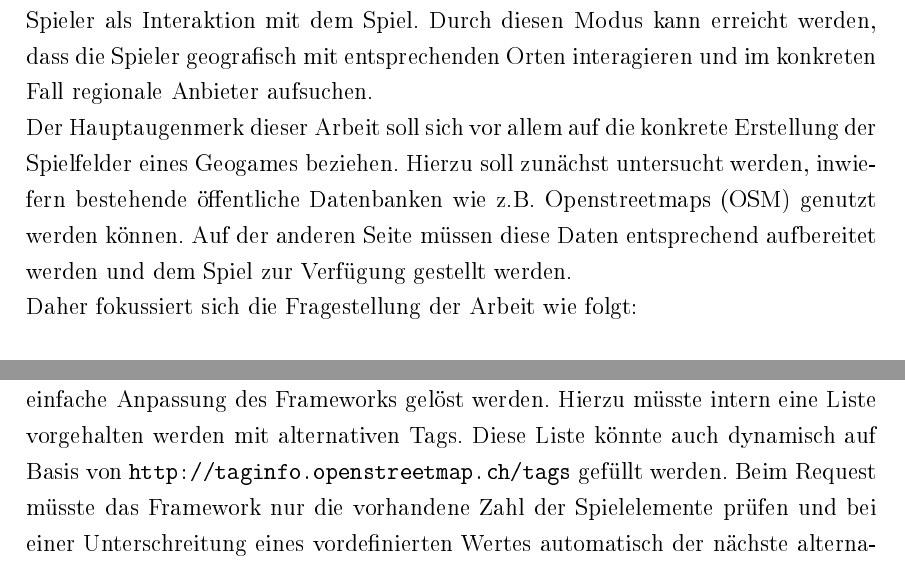
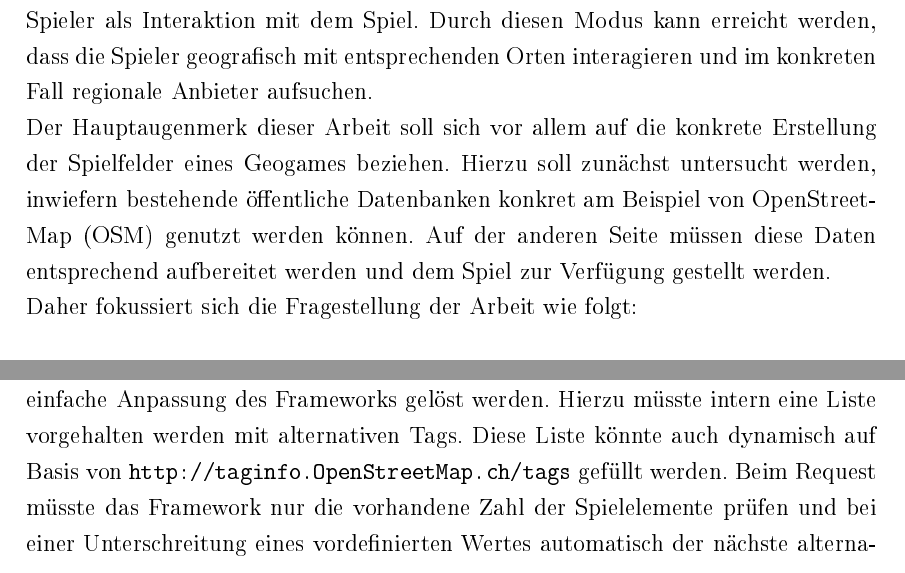
Before and after one commit to rarspace01/geogame-project, a LaTeX thesis (latex/Masterarbeit.tex, which reads latex/chapter/1_einleitung.tex, latex/chapter/3_foschungsstand.tex, latex/chapter/4_loesungsansatz.tex): two parts of pages 8 and 70 of 93, joined at a grey line, cut so that both start at the same text. The pictures show the PDF file latex/Masterarbeit.pdf that the author committed with the source.

Commit message:
*FIX: -Corrected OSM Naming to: "OpenStreetMap"

```diff
--- a/latex/chapter/1_einleitung.tex
+++ b/latex/chapter/1_einleitung.tex
@@ -10,7 +10,7 @@ Um ein interessantes Spielkonzept dem Kunden bieten zu können wird hierbei auf
 Ein solches nutzt die physkalische Fortbewegung der Spieler als Interaktion mit dem Spiel.
 Durch diesen Modus kann erreicht werden, dass die Spieler geografisch mit entsprechenden Orten interagieren und im konkreten Fall regionale Anbieter aufsuchen.
 
-Der Hauptaugenmerk dieser Arbeit soll sich vor allem auf die konkrete Erstellung der Spielfelder eines Geogames beziehen. Hierzu soll zunächst untersucht werden, inwiefern bestehende öffentliche Datenbanken wie z.B. Openstreetmaps (OSM) genutzt werden können. Auf der anderen Seite müssen diese Daten entsprechend aufbereitet werden und dem Spiel zur Verfügung gestellt werden.
+Der Hauptaugenmerk dieser Arbeit soll sich vor allem auf die konkrete Erstellung der Spielfelder eines Geogames beziehen. Hierzu soll zunächst untersucht werden, inwiefern bestehende öffentliche Datenbanken konkret am Beispiel von OpenStreetMap (OSM) genutzt werden können. Auf der anderen Seite müssen diese Daten entsprechend aufbereitet werden und dem Spiel zur Verfügung gestellt werden.
 
 Daher fokussiert sich die Fragestellung der Arbeit wie folgt:
 \begin{quote}
--- a/latex/chapter/3_foschungsstand.tex
+++ b/latex/chapter/3_foschungsstand.tex
@@ -218,7 +218,7 @@ Unter offenen Daten sollen im folgenden Daten zu verstehen sein, welche unter fr
 Es lassen sich generell zwei verschiedene Quellen von öffentlichen Geodaten identifizieren.
 gibt es Daten von öffentlichen Behörden. Hierbei gibt es aktuell im Zuge der Open Data Bewegung \cite{Oreilly.2007} den Anspruch Daten dieser Behörden zu den Bürgern zur Verfügung zu stellen, da diese durch Steuern gesammelt erstellt wurden. Erste Ansätze lassen sich sowohl in Großstädten wie Wien \cite{Wien.2014}, Hamburg \cite{Hamburg.2014} und Berlin \cite{Berlin.2014} finden, als für ganze Länder wie Dänemark \cite{Denmark.2014}.\footnote{Eine Übersicht ist unter \url{http://www.engagedata.eu/opendatasites} (Abgerufen am 11.02.2014) zu finden. } Die Art, Qualität, sowie Umfang der Daten unterscheiden sich .
 Eine weitere Option sind offene (Geo-)Datenbanken, welche von privaten Personen durch Mapping oder externe lizenzierte Quellen zusammen getragen werden.
-Beispiele entsprechender Datenbanken sind OpenStreetMap (OSM)\footnote{\url{http://openstreetmap.org}} und Wikimapia\footnote{\url{http://wikimapia.org}}.
+Beispiele entsprechender Datenbanken sind OpenStreetMap (OSM)\footnote{\url{http://OpenStreetMap.org}} und Wikimapia\footnote{\url{http://wikimapia.org}}.
 Hierbei stellt sich vor allem die Frage der Qualität der Daten im Vergleich zu kommerziellen bzw. Daten von Behörden.
 
 //TODO: Kurze generelle Info zum Aufbau von OSM -- Bild von Relations Ways und Nodes?
--- a/latex/chapter/4_loesungsansatz.tex
+++ b/latex/chapter/4_loesungsansatz.tex
@@ -166,7 +166,7 @@ Eine andere Möglichkeit stellt ein hybrider Ansatz dar. Dabei wird ein Teil des
 
 \subsection*{Freie Geobasisdaten und Möglichkeiten der kommerziellen Nutzung}
 
-In Kapitel \ref{ch3:s:offeneGeodaten} wurden entsprechende öffentliche Geodatenbanken identifiziert welche Geodaten enthalten, die für eine Nutzung für ein ortsbezogenes Spiel in Frage kommen. Von diesen hat sich lediglich OSM als brauchbar und mit entsprechender Daten-Qualität erwiesen. Untersucht man Openstreetmap bezüglich seiner Lizenz für die Verwendung in kommerziellen Projekten, so lässt sich zunächst der Wechsel der Lizenz im Jahre 2012 auf ODbl erkennen \cite{Ramthun.2012}.
+In Kapitel \ref{ch3:s:offeneGeodaten} wurden entsprechende öffentliche Geodatenbanken identifiziert welche Geodaten enthalten, die für eine Nutzung für ein ortsbezogenes Spiel in Frage kommen. Von diesen hat sich lediglich OSM als brauchbar und mit entsprechender Daten-Qualität erwiesen. Untersucht man OpenStreetMap bezüglich seiner Lizenz für die Verwendung in kommerziellen Projekten, so lässt sich zunächst der Wechsel der Lizenz im Jahre 2012 auf ODbl erkennen \cite{Ramthun.2012}.
 
 Vergleicht man die Anforderungen eines Gameframeworks an die entsprechenden Geodaten so ist der Punkt wichtig, dass im Vergleich mit anderen Open Source Lizenzen eine Kommerzielle Nutzung möglich ist, ohne den Quellcode des Programmes oder zusätzlicher externen Datenquellen selbst zu veröffentlichen.
 Die OBdl in Version 1.0 \cite{Odbl.2014} beschreibt hierbei, dass ein Auszug aus der Datenbank selbst als Derivative Database anzusehen ist. D.h. konkret in Verbindung mit OSM, dass das Ergebnis einer Abfrage an den OSM Server als Datenbank anzusehen ist, welche nach Odbl zu behandeln ist. Der Nutzer, hier: Betreiber, ist verpflichtet, wenn die OSM Daten selbst modifiziert werden oder in irgend einer Weise aufgewertet/aufbereitet und der Öffentlichkeit (über das Internet) zur Verfügung gestellt werden, diese ebenfalls öffentlich zu machen. Eine private Verwendung muss nicht veröffentlicht werden. Gleiches gilt für die zusätzlichen externen Datenquellen welche mit den OSM Daten vermengt werden. Dies können zum Beispiel kommerziell eingekaufte Höhenprofile oder Landschaftsaufnahmen sein. Diese bleiben somit davon unberüht.
--- a/latex/chapter/5_umsetzung.tex
+++ b/latex/chapter/5_umsetzung.tex
@@ -367,7 +367,7 @@ Das Beispielspiel stellt eine Proof of Concept Implementierung dar, welche auf d
 \end{center}
 \end{figure}
 
-Das Spielfeld ist in Abbildung \ref{img:ch5_img09_gameboard} zu sehen. In der initialen Sicht wird das Spielfeld mittels HTML5 Geo Api auf die aktuelle Position zentriert. Die Karte selbst zeigt die Standard OSM Tiles. Diese können beliebig ersetzt werden. Gerade in Innenstädten kann es Sinn machen, entsprechend ein anderes Rendering zu verwenden. Eine Übersicht der kostenlosen Tileserver ist unter \url{http://wiki.openstreetmap.org/wiki/Tiles} zu finden. Möchte man über diese hinaus andere Styles verwenden und nicht selbst ein entsprechenden Tile-Renderingserver aufsetzten, so ist es zu empfehlen auf entsprechende Dienste wie z.B. MapBox\footnote{\url{https://www.mapbox.com/}} zurückzugreifen. Auf der Karte selbst sind per Layer die entsprechenden Spielelemente, sowie Händler eingebunden. Bewegt der Spieler den Kartenbereich oder bewegt er sich physikalisch fort, so werden die Daten entsprechend nachgeladen. Die Daten werden mittels GameAPI über das Framework ausgelesen und als GeoJSON eingebunden. Möchte nun der Spieler mit den entsprechenden Spielelementen interagieren, so muss er nur auf das entsprechende Element klicken. Im Beispielspiel öffnet sich dann je nach Elementtyp entweder die Übersicht der jeweiligen Flagge oder aber der Händler. Durch die Interaktion kann sich der Spiele über den aktuellen Prestige-Stnd informieren, sowie die Flagge angreifen. Dies kann der Spieler allerdings nur, wenn er sich im Umkreis von 40 Metern zur Flagge befindet. Beim AJAX Request, welcher der Spieler bei einem Angriff entsprechend durchführt, wird dieses sichergestellt. Der Aktionradius von 40 Meter soll sicherstellen, dass auch bei einer höheren GPS-Ungenaugikeit der Spieler trotzdem mit der Umgebung interagieren kann.
+Das Spielfeld ist in Abbildung \ref{img:ch5_img09_gameboard} zu sehen. In der initialen Sicht wird das Spielfeld mittels HTML5 Geo Api auf die aktuelle Position zentriert. Die Karte selbst zeigt die Standard OSM Tiles. Diese können beliebig ersetzt werden. Gerade in Innenstädten kann es Sinn machen, entsprechend ein anderes Rendering zu verwenden. Eine Übersicht der kostenlosen Tileserver ist unter \url{http://wiki.OpenStreetMap.org/wiki/Tiles} zu finden. Möchte man über diese hinaus andere Styles verwenden und nicht selbst ein entsprechenden Tile-Renderingserver aufsetzten, so ist es zu empfehlen auf entsprechende Dienste wie z.B. MapBox\footnote{\url{https://www.mapbox.com/}} zurückzugreifen. Auf der Karte selbst sind per Layer die entsprechenden Spielelemente, sowie Händler eingebunden. Bewegt der Spieler den Kartenbereich oder bewegt er sich physikalisch fort, so werden die Daten entsprechend nachgeladen. Die Daten werden mittels GameAPI über das Framework ausgelesen und als GeoJSON eingebunden. Möchte nun der Spieler mit den entsprechenden Spielelementen interagieren, so muss er nur auf das entsprechende Element klicken. Im Beispielspiel öffnet sich dann je nach Elementtyp entweder die Übersicht der jeweiligen Flagge oder aber der Händler. Durch die Interaktion kann sich der Spiele über den aktuellen Prestige-Stnd informieren, sowie die Flagge angreifen. Dies kann der Spieler allerdings nur, wenn er sich im Umkreis von 40 Metern zur Flagge befindet. Beim AJAX Request, welcher der Spieler bei einem Angriff entsprechend durchführt, wird dieses sichergestellt. Der Aktionradius von 40 Meter soll sicherstellen, dass auch bei einer höheren GPS-Ungenaugikeit der Spieler trotzdem mit der Umgebung interagieren kann.
 Beim Händler erhält der Spieler eine Übersicht über die verfügbaren Items. Im Gegensatz zu den Flaggen werden die Informationen über die jeweiligen Händler nicht direkt bei dem Abruf aller Händler mitgeteilt, sondern explizit für den jeweiligen Händler angefordert. Somit wird sichergestellt, dass die Synchronisierung möglichst zeitnah ist und der Spieler eine aktuelle Übersicht über das Inventars des virtuellen Händlers erhält.
 
 Den aktuellen Punktestand kann der Spieler von der oberen Statusleiste entnehmen. Dieser berechnet sich anhand aller Flaggen die der Spieler eingesammelt hat. Dank Active Record in Verbindung mit Rails kann die Abfrage stark vereinfacht werden werden:
@@ -397,7 +397,7 @@ Auf dieser Seite erstellt der Spielleiter alle Items die den Händlern zur Verf
 
 \subsubsection*{Evaluationstool}
 
-Das Evalutationstool verwendet die zuvor in der GameAPI beschriebene Schnittstelle um Spielfelder zu bewerten bzw. zu evaluieren. Hierfür wird die zusätzliche Möglichkeit genutzt konkrete tags zu einer Bounding Box abzufragen. Für eine Evaluation verwendet das Tool eine vorgegebene Liste an Key-Value Paaren und eine Geo-Koordinate, die zu einer Bounding Box erweitert wird. Basierend auf dem im Kapitel \ref{ch:CH6_qualtiy_of_gameboards} beschriebenen Ansätzen werden die einzelnen Spielfelder jeweils Evaluiert. Für die Evaluation der Spielfelder müssen die Entfernung zwischen den einzelnen Punkten berechnet werden. Hierbei werden nicht die euklidische Distanz zwischen den Geo-Koordinaten berechnet sondern es muss die reale Netzwerkdistanz auf dem Straßennetz berechnet werden. Da der Spieler nicht nur per Auto sondern bevorzugt auch per Fahrrad und im besten Fall zu Fuß das Spiel nutzt, ist ein Fußgängerrouting notwendig. Das bedeutet Wege die nur für Fußgänger zugänglich sind, müssen ebenfalls beachtet werden. Da Openstreetmap im Vergleich zu Google Maps im Hinblick auf den Datenumfang an dieser Stelle einen Vorteil hat, ist es sinnvoll hierfür auf OSM zurückzugreifen. Durch den Umfang und Anzahl der Abfragen die sich durch die Evaluationsmethoden ergeben, ist es sinnvoll die Anfragen nicht an einen Onlinedienst zu stellen sondern diese offline mit einem dedizierten Routing durchzuführen. Für das offline Routing mit OSM gibt es diverse Bibliotheken, aufgrund der Anforderung möglichst viele Abfragen zeitnah durchzuführen wurde sich für das Tool GraphHopper entschieden. Dieses bietet ein vollständiges Offline Routing auf Basis von OSM Rohdaten \cite{Karich.2014}. Hierfür erstellt GraphHopper zunächst entsprechende Indexdateien auf denen dann später das Routing stattfindet. Diese enthalten in binärer Form die agregierten Pfade des Netzwerkes.
+Das Evalutationstool verwendet die zuvor in der GameAPI beschriebene Schnittstelle um Spielfelder zu bewerten bzw. zu evaluieren. Hierfür wird die zusätzliche Möglichkeit genutzt konkrete tags zu einer Bounding Box abzufragen. Für eine Evaluation verwendet das Tool eine vorgegebene Liste an Key-Value Paaren und eine Geo-Koordinate, die zu einer Bounding Box erweitert wird. Basierend auf dem im Kapitel \ref{ch:CH6_qualtiy_of_gameboards} beschriebenen Ansätzen werden die einzelnen Spielfelder jeweils Evaluiert. Für die Evaluation der Spielfelder müssen die Entfernung zwischen den einzelnen Punkten berechnet werden. Hierbei werden nicht die euklidische Distanz zwischen den Geo-Koordinaten berechnet sondern es muss die reale Netzwerkdistanz auf dem Straßennetz berechnet werden. Da der Spieler nicht nur per Auto sondern bevorzugt auch per Fahrrad und im besten Fall zu Fuß das Spiel nutzt, ist ein Fußgängerrouting notwendig. Das bedeutet Wege die nur für Fußgänger zugänglich sind, müssen ebenfalls beachtet werden. Da OpenStreetMap im Vergleich zu Google Maps im Hinblick auf den Datenumfang an dieser Stelle einen Vorteil hat, ist es sinnvoll hierfür auf OSM zurückzugreifen. Durch den Umfang und Anzahl der Abfragen die sich durch die Evaluationsmethoden ergeben, ist es sinnvoll die Anfragen nicht an einen Onlinedienst zu stellen sondern diese offline mit einem dedizierten Routing durchzuführen. Für das offline Routing mit OSM gibt es diverse Bibliotheken, aufgrund der Anforderung möglichst viele Abfragen zeitnah durchzuführen wurde sich für das Tool GraphHopper entschieden. Dieses bietet ein vollständiges Offline Routing auf Basis von OSM Rohdaten \cite{Karich.2014}. Hierfür erstellt GraphHopper zunächst entsprechende Indexdateien auf denen dann später das Routing stattfindet. Diese enthalten in binärer Form die agregierten Pfade des Netzwerkes.
 
 Mit Hilfe von GraphHopper ist es nun Möglich entsprechend schnelle Abfragen durchzuführen. Da die GraphHopper Bibliothek selbst nicht für Parallelisierung ausgelegt ist, wurde das Evaluationstool entsprechend optimiert um die Ressourcen eines Rechners/Servers vollständig auszunutzen. Dadurch kann die Laufzeit bei mehreren Tags je nach Anzahl der vorhandenen CPUs auf $\frac{1}{lc}$ verkürzt werden. Wobei lc die Anzahl der logischen CPUs darstellt. Bei einer Laufzeit von $\mathcal O(n^2)$ ist dies unerlässlich.
 Da GraphHopper in Java realisiert wurde, wurde das Evaluationstool analog dazu ebenfalls in Java entwickelt.
--- a/latex/chapter/6_evaluierung.tex
+++ b/latex/chapter/6_evaluierung.tex
@@ -59,7 +59,7 @@ Die Transformation der OSM-Elemente funktioniert problemlos, speziell auch mit R
 \end{figure}
 
 Sofern eine entsprechende Evaluierung sichergestellt wurde im Voraus, sind die Spielfelder entsprechend nutzbar.
-Einen Nachteil der die Fokusierung auf ein einzelnes Key-Value Paar in OSM mit sich bringt, ist die Möglichkeit, dass es z.B. in Regionen in denen eine geringere Mapping Qualität vorliegt, im Extremfall keine Spielelemente zur Verfügung stehen könnten. Diese Problematik könnte in dem Fall durch eine einfache Anpassung des Frameworks gelöst werden. Hierzu müsste intern eine Liste vorgehalten werden mit alternativen Tags. Diese Liste könnte auch dynamisch auf Basis von \url{http://taginfo.openstreetmap.ch/tags} gefüllt werden. Beim Request müsste das Framework nur die vorhandene Zahl der Spielelemente prüfen und bei einer Unterschreitung eines vordefinierten Wertes automatisch der nächste alternative Tag verwendet werden. Zwar führt das dazu, dass potentiell die Auswahl der Spielelemente für den Spieler schwerer nachvollziehbar ist, jedoch würde dies sicherstellen, dass auch im Worst Case Szenario entsprechende Spielelemente generiert werden.
+Einen Nachteil der die Fokusierung auf ein einzelnes Key-Value Paar in OSM mit sich bringt, ist die Möglichkeit, dass es z.B. in Regionen in denen eine geringere Mapping Qualität vorliegt, im Extremfall keine Spielelemente zur Verfügung stehen könnten. Diese Problematik könnte in dem Fall durch eine einfache Anpassung des Frameworks gelöst werden. Hierzu müsste intern eine Liste vorgehalten werden mit alternativen Tags. Diese Liste könnte auch dynamisch auf Basis von \url{http://taginfo.OpenStreetMap.ch/tags} gefüllt werden. Beim Request müsste das Framework nur die vorhandene Zahl der Spielelemente prüfen und bei einer Unterschreitung eines vordefinierten Wertes automatisch der nächste alternative Tag verwendet werden. Zwar führt das dazu, dass potentiell die Auswahl der Spielelemente für den Spieler schwerer nachvollziehbar ist, jedoch würde dies sicherstellen, dass auch im Worst Case Szenario entsprechende Spielelemente generiert werden.
 
 Somit lässt sich feststellen, dass die Relokalisierung problemlos funktioniert und auch entsprechend für den Einsatz mit Pervsaive Games geeignet ist. Ein offener Punkt ist eine weitere Optimierung für das Worst Case Szenario für den Fall, dass der optimale Tag im lokalen Bereich keine Spielfelder liefern kann.
 
```
Also changed, not shown: latex/Masterarbeit.pdf, latex/chapter/4_loesungsansatz.tex (2 more changed lines), latex/chapter/5_umsetzung.tex (6 more changed lines).
